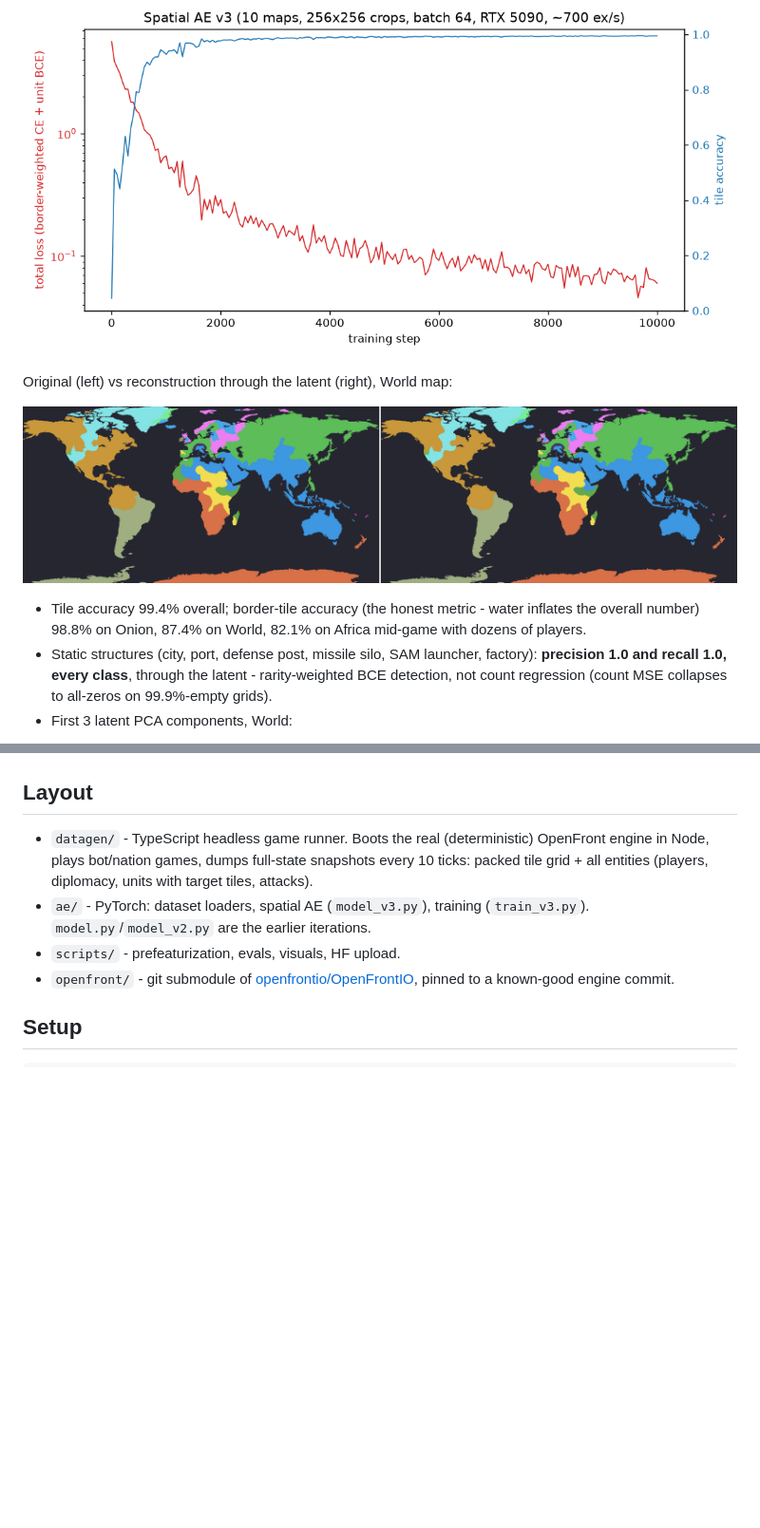
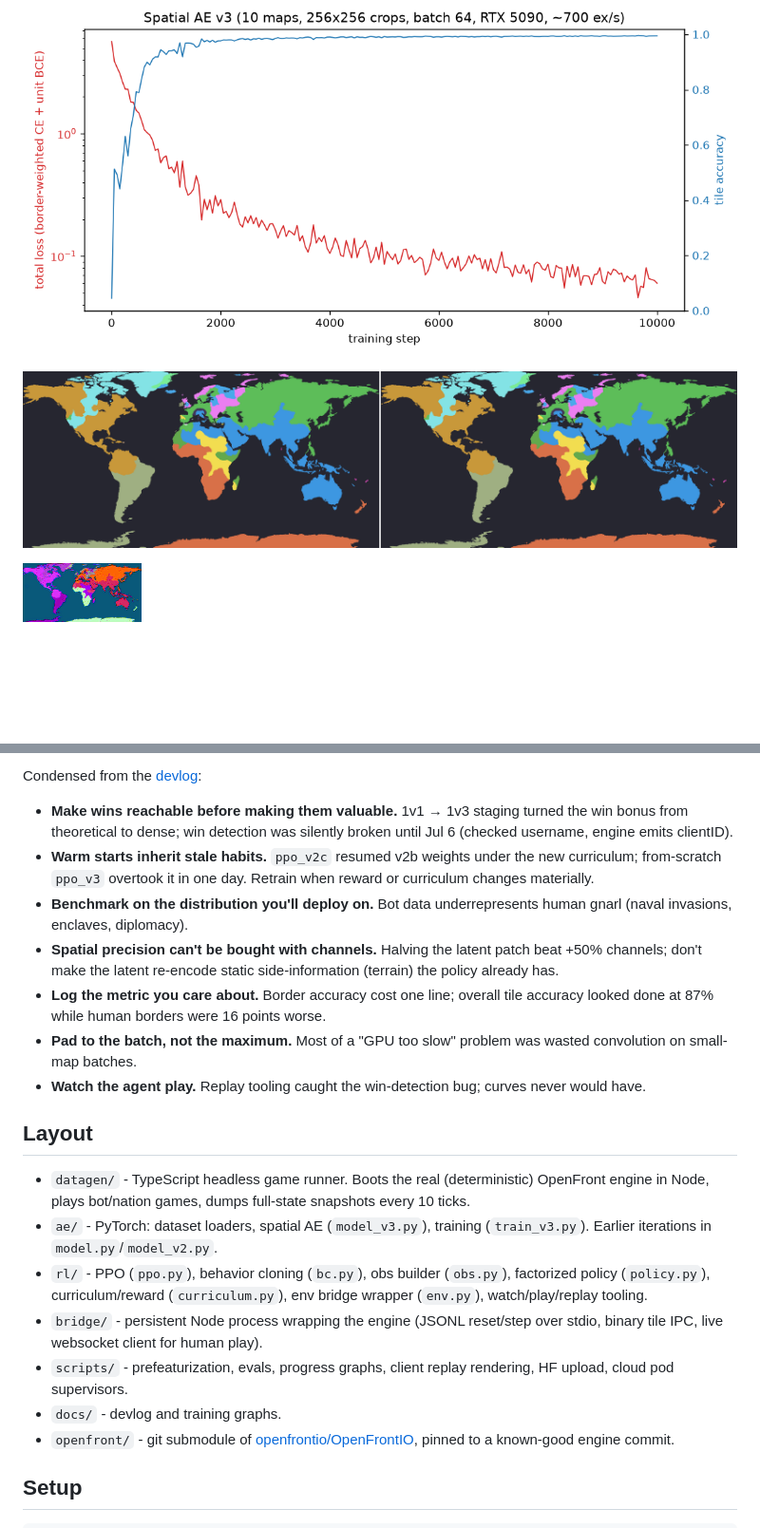
Before and after one commit to djmango/openfront-ai, a Markdown page: README.md, 2 parts joined by grey strips. Shown at 95% size. Drawn GitHub-style; blank space fills up the shorter version.

```diff
--- a/README.md
+++ b/README.md
@@ -29,16 +67,7 @@ any map size. Trained 10k steps / batch 64 in ~15 min on an RTX 5090 at
 
 ![Training curves](assets/loss_curve_v3.png)
 
-Original (left) vs reconstruction through the latent (right), World map:
-
 ![World reconstruction](assets/recon_v3_world.png)
 
-- Tile accuracy 99.4% overall; border-tile accuracy (the honest metric -
-  water inflates the overall number) 98.8% on Onion, 87.4% on World, 82.1%
-  on Africa mid-game with dozens of players.
-- Static structures (city, port, defense post, missile silo, SAM launcher,
-  factory): **precision 1.0 and recall 1.0, every class**, through the
-  latent - rarity-weighted BCE detection, not count regression (count MSE
-  collapses to all-zeros on 99.9%-empty grids).
-- First 3 latent PCA components, World:
+![Latent PCA](assets/latent_pca_v3_world.png)
 
@@ -46,13 +104,38 @@ Original (left) vs reconstruction through the latent (right), World map:
+Condensed from the [devlog](docs/devlog.html#lessons):
+
+- **Make wins reachable before making them valuable.** 1v1 → 1v3 staging turned
+  the win bonus from theoretical to dense; win detection was silently broken
+  until Jul 6 (checked username, engine emits clientID).
+- **Warm starts inherit stale habits.** `ppo_v2c` resumed v2b weights under
+  the new curriculum; from-scratch `ppo_v3` overtook it in one day. Retrain
+  when reward or curriculum changes materially.
+- **Benchmark on the distribution you'll deploy on.** Bot data underrepresents
+  human gnarl (naval invasions, enclaves, diplomacy).
+- **Spatial precision can't be bought with channels.** Halving the latent patch
+  beat +50% channels; don't make the latent re-encode static side-information
+  (terrain) the policy already has.
+- **Log the metric you care about.** Border accuracy cost one line; overall
+  tile accuracy looked done at 87% while human borders were 16 points worse.
+- **Pad to the batch, not the maximum.** Most of a "GPU too slow" problem was
+  wasted convolution on small-map batches.
+- **Watch the agent play.** Replay tooling caught the win-detection bug; curves
+  never would have.
 
 ## Layout
 
 - `datagen/` - TypeScript headless game runner. Boots the real
   (deterministic) OpenFront engine in Node, plays bot/nation games, dumps
-  full-state snapshots every 10 ticks: packed tile grid + all entities
-  (players, diplomacy, units with target tiles, attacks).
+  full-state snapshots every 10 ticks.
 - `ae/` - PyTorch: dataset loaders, spatial AE (`model_v3.py`), training
-  (`train_v3.py`). `model.py`/`model_v2.py` are the earlier iterations.
-- `scripts/` - prefeaturization, evals, visuals, HF upload.
+  (`train_v3.py`). Earlier iterations in `model.py`/`model_v2.py`.
+- `rl/` - PPO (`ppo.py`), behavior cloning (`bc.py`), obs builder (`obs.py`),
+  factorized policy (`policy.py`), curriculum/reward (`curriculum.py`), env
+  bridge wrapper (`env.py`), watch/play/replay tooling.
+- `bridge/` - persistent Node process wrapping the engine (JSONL reset/step
+  over stdio, binary tile IPC, live websocket client for human play).
+- `scripts/` - prefeaturization, evals, progress graphs, client replay
+  rendering, HF upload, cloud pod supervisors.
+- `docs/` - devlog and training graphs.
 - `openfront/` - git submodule of
   [openfrontio/OpenFrontIO](https://github.com/openfrontio/OpenFrontIO),
   pinned to a known-good engine commit.
```
Also changed, not shown: other parts of README.md (+143 -97 lines).
